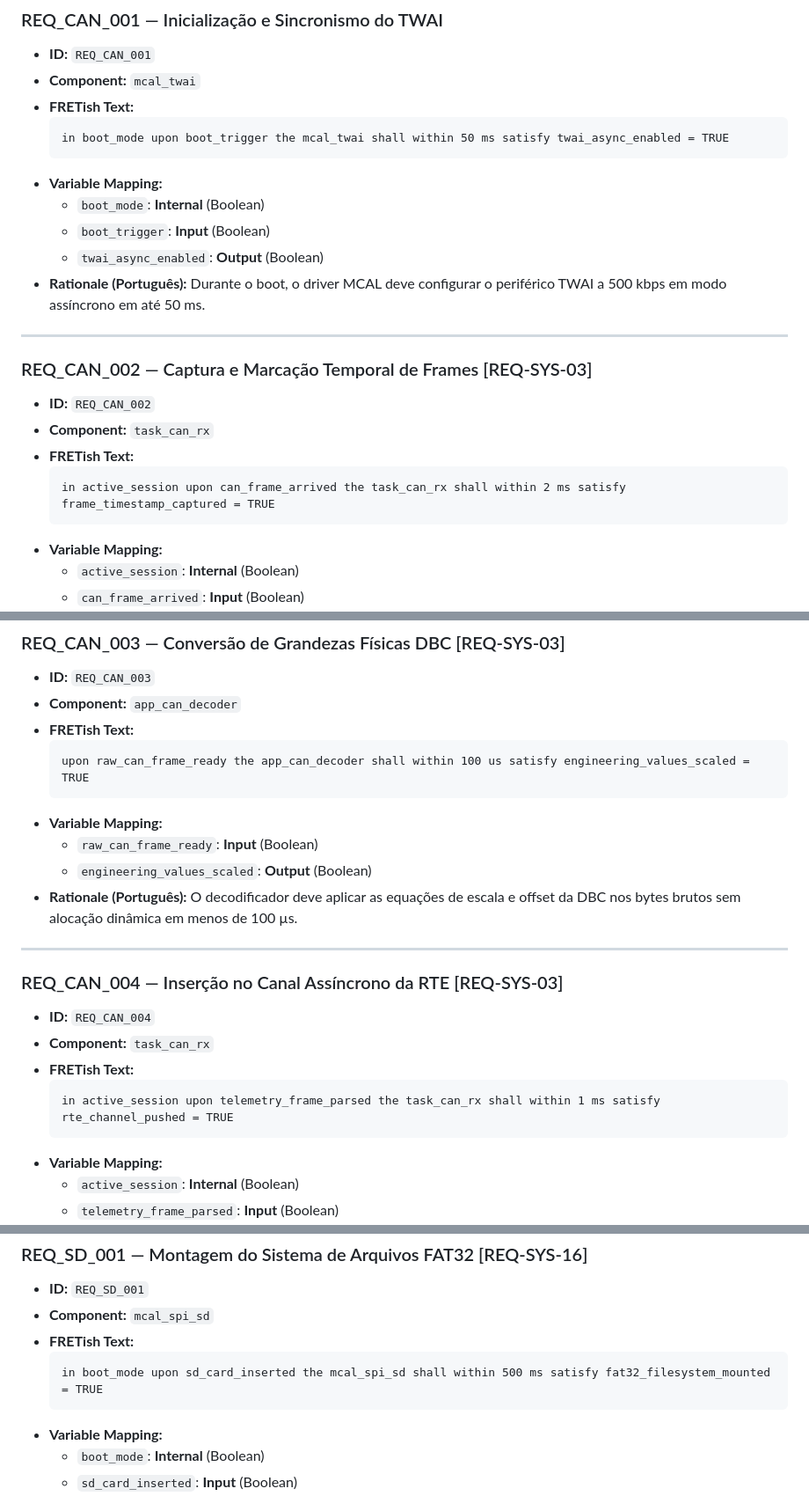
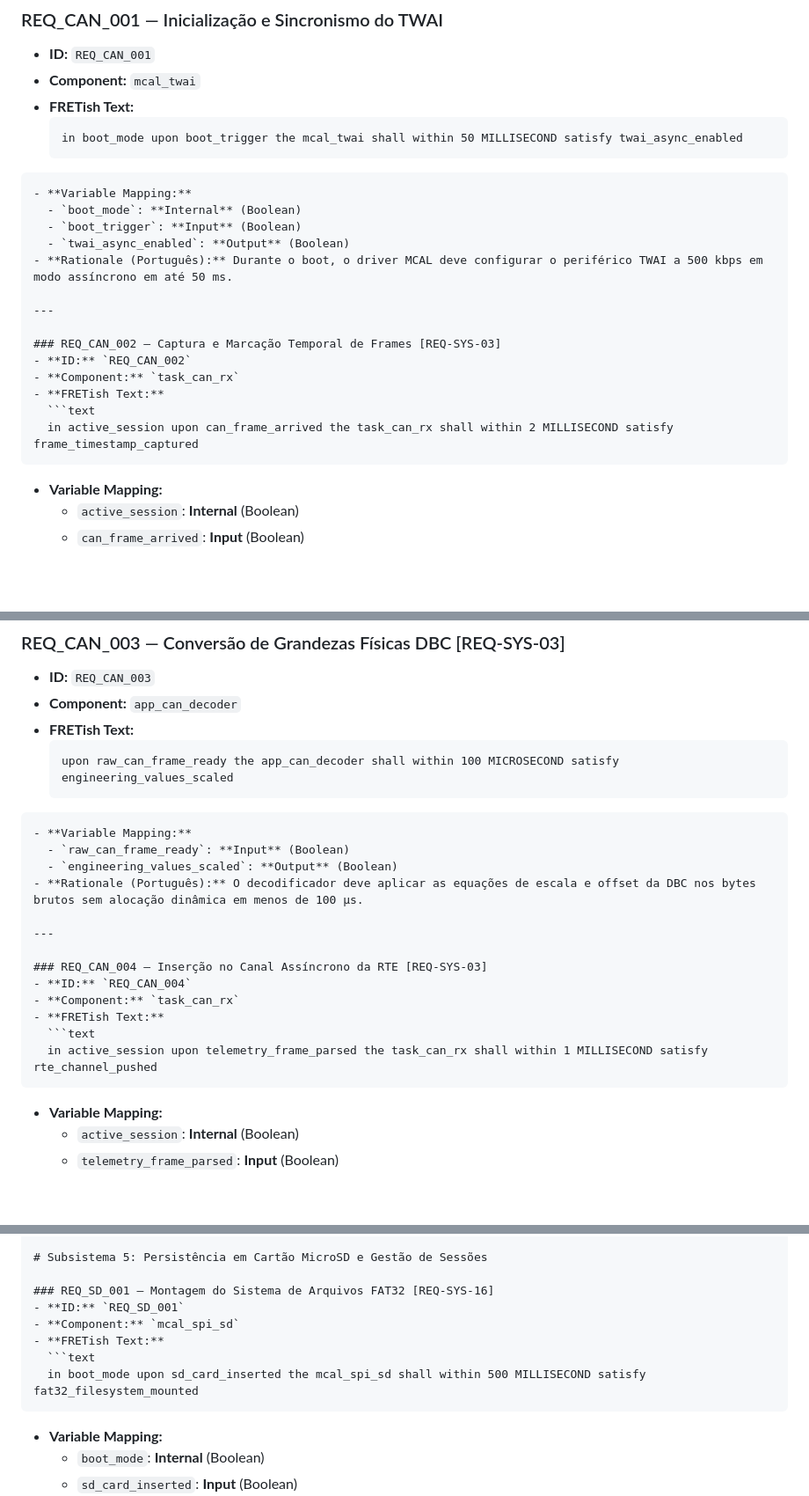
Before and after one commit to amauricunha/edge-telemetry-layer, a Markdown page: docs/mestrado/fret.md, 3 parts joined by grey strips. Shown at 88% size. Drawn GitHub-style; blank space fills up the shorter version.

````diff
--- a/docs/mestrado/fret.md
+++ b/docs/mestrado/fret.md
@@ -119,8 +119,8 @@ Cada requisito está formalizado na gramática **FRETish (em inglês normatizado
 - **Component:** `mcal_twai`
 - **FRETish Text:**
   ```text
-  in boot_mode upon boot_trigger the mcal_twai shall within 50 ms satisfy twai_async_enabled = TRUE
-  ```
+  in boot_mode upon boot_trigger the mcal_twai shall within 50 MILLISECOND satisfy twai_async_enabled
+```
 - **Variable Mapping:**
   - `boot_mode`: **Internal** (Boolean)
   - `boot_trigger`: **Input** (Boolean)
@@ -134,8 +134,8 @@ Cada requisito está formalizado na gramática **FRETish (em inglês normatizado
 - **Component:** `task_can_rx`
 - **FRETish Text:**
   ```text
-  in active_session upon can_frame_arrived the task_can_rx shall within 2 ms satisfy frame_timestamp_captured = TRUE
-  ```
+  in active_session upon can_frame_arrived the task_can_rx shall within 2 MILLISECOND satisfy frame_timestamp_captured
+```
 - **Variable Mapping:**
   - `active_session`: **Internal** (Boolean)
   - `can_frame_arrived`: **Input** (Boolean)
@@ -149,8 +149,8 @@ Cada requisito está formalizado na gramática **FRETish (em inglês normatizado
 - **Component:** `app_can_decoder`
 - **FRETish Text:**
   ```text
-  upon raw_can_frame_ready the app_can_decoder shall within 100 us satisfy engineering_values_scaled = TRUE
-  ```
+  upon raw_can_frame_ready the app_can_decoder shall within 100 MICROSECOND satisfy engineering_values_scaled
+```
 - **Variable Mapping:**
   - `raw_can_frame_ready`: **Input** (Boolean)
   - `engineering_values_scaled`: **Output** (Boolean)
@@ -163,8 +163,8 @@ Cada requisito está formalizado na gramática **FRETish (em inglês normatizado
 - **Component:** `task_can_rx`
 - **FRETish Text:**
   ```text
-  in active_session upon telemetry_frame_parsed the task_can_rx shall within 1 ms satisfy rte_channel_pushed = TRUE
-  ```
+  in active_session upon telemetry_frame_parsed the task_can_rx shall within 1 MILLISECOND satisfy rte_channel_pushed
+```
 - **Variable Mapping:**
   - `active_session`: **Internal** (Boolean)
   - `telemetry_frame_parsed`: **Input** (Boolean)
@@ -409,8 +409,8 @@ Cada requisito está formalizado na gramática **FRETish (em inglês normatizado
 - **Component:** `mcal_spi_sd`
 - **FRETish Text:**
   ```text
-  in boot_mode upon sd_card_inserted the mcal_spi_sd shall within 500 ms satisfy fat32_filesystem_mounted = TRUE
-  ```
+  in boot_mode upon sd_card_inserted the mcal_spi_sd shall within 500 MILLISECOND satisfy fat32_filesystem_mounted
+```
 - **Variable Mapping:**
   - `boot_mode`: **Internal** (Boolean)
   - `sd_card_inserted`: **Input** (Boolean)
````
Also changed, not shown: other parts of docs/mestrado/fret.md (+74 -74 lines).
